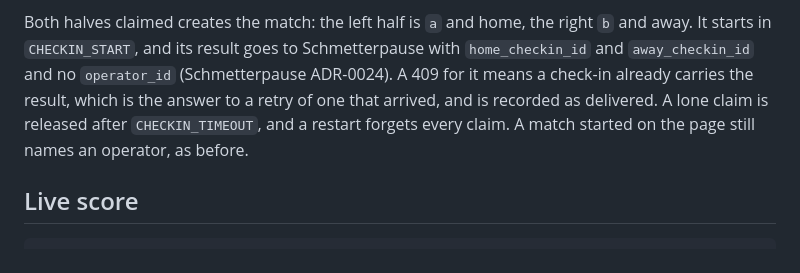
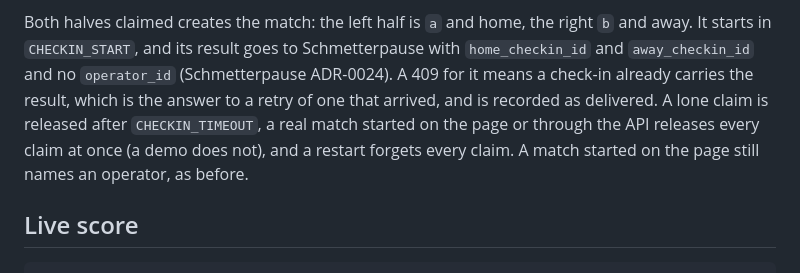
Before and after one commit to stuttgart-things/zaehlwerk, a Markdown page: README.md, the part around the change. Drawn GitHub-style.

Commit message:
docs: a real match releases the check-in claims
Co-Authored-By: Claude Opus 5.5 <noreply@anthropic.com>

```diff
--- a/README.md
+++ b/README.md
@@ -263,8 +263,9 @@ Both halves claimed creates the match: the left half is `a` and home, the right
 Schmetterpause with `home_checkin_id` and `away_checkin_id` and no
 `operator_id` (Schmetterpause ADR-0024). A 409 for it means a check-in already
 carries the result, which is the answer to a retry of one that arrived, and is
-recorded as delivered. A lone claim is released after `CHECKIN_TIMEOUT`, and a
-restart forgets every claim. A match started on the page still names an
+recorded as delivered. A lone claim is released after `CHECKIN_TIMEOUT`, a real
+match started on the page or through the API releases every claim at once (a
+demo does not), and a restart forgets every claim. A match started on the page still names an
 operator, as before.
 
 ## Live score
```
Also changed, not shown: docs/adr/0010-check-in-per-table-half.md (+6 -0 lines).
